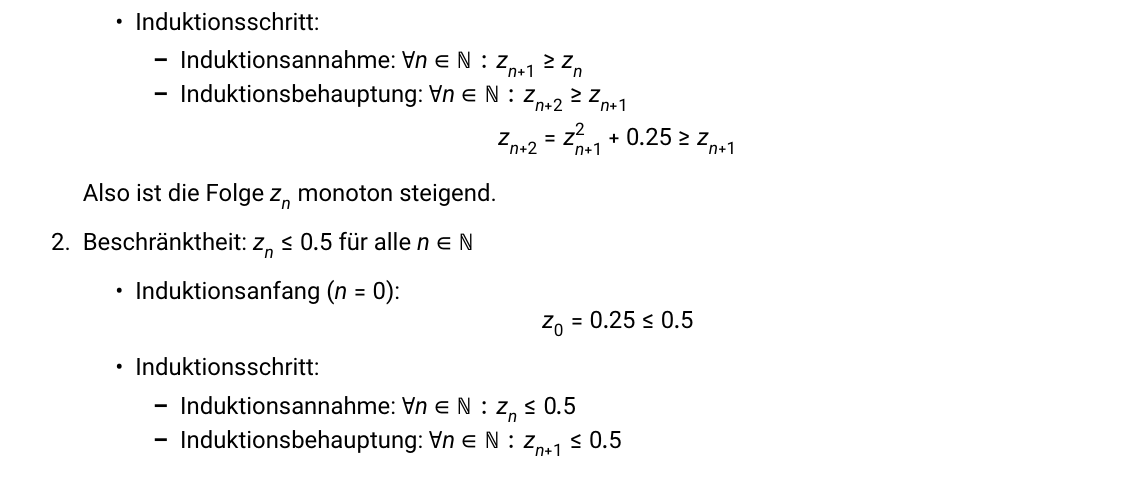
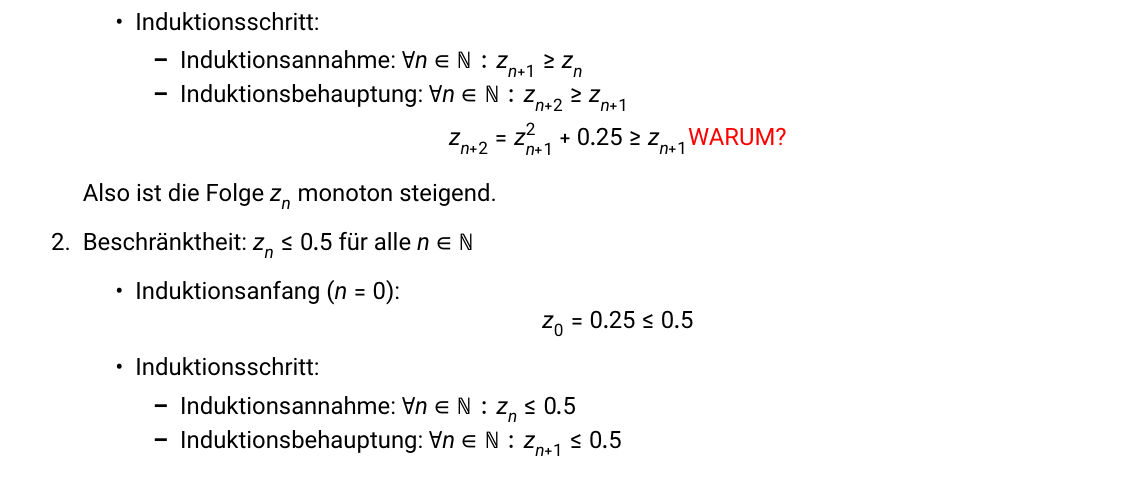
Before and after one commit to kovzol/Mandelbrot-Menge-Buch, a LaTeX thesis (Buch.tex): part of page 5 of 18, cut so that both start at the same text. Compiled offline with XeLaTeX; a missing font is replaced by an installed copy or a similar font.

Commit message:
Denkfehler?

```diff
--- a/Buch.tex
+++ b/Buch.tex
@@ -512,7 +513,7 @@ beschränkt wird, das heißt, dass \(z_{n} \leq 0.5\) für alle
 \item Induktionsbehauptung:
 \(\forall n \in \mathbb{N}:z_{n + 2} \geq z_{n + 1}\)
 \end{itemize}
-\[z_{n + 2} = z_{n + 1}^{2} + 0.25 \geq z_{n + 1}\]
+\[z_{n + 2} = z_{n + 1}^{2} + 0.25 \geq z_{n + 1}\text{\textcolor{red}{WARUM?}}\]
 \end{itemize}
 Also ist die Folge \(z_{n}\) monoton steigend.
 
```
Also changed, not shown: Buch.tex (3 more changed lines).
